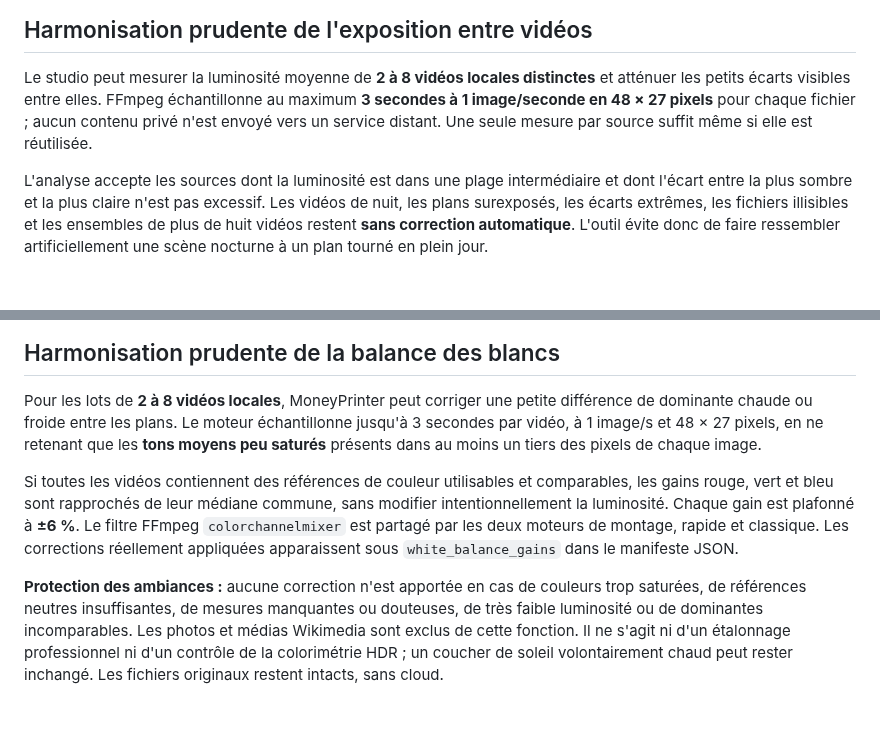
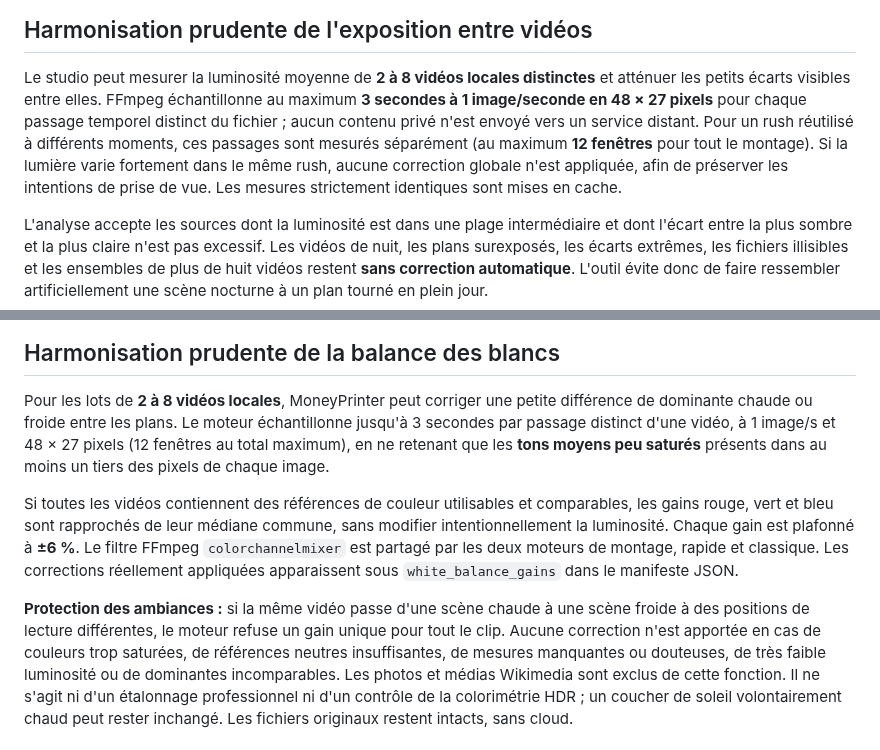
Before and after one commit to dbrckk/Moneyprinterturbo_perso, a Markdown page: docs/ANDROID_LOCAL_MEDIA.md, 2 parts joined by grey strips. Drawn GitHub-style; blank space fills up the shorter version.

Commit message:
docs(android): document bounded per-scene exposure and neutral-color checks

```diff
--- a/docs/ANDROID_LOCAL_MEDIA.md
+++ b/docs/ANDROID_LOCAL_MEDIA.md
@@ -200,8 +200,12 @@ indisponibles. Les médias du téléphone ne sont pas envoyés dans le cloud.
 Le studio peut mesurer la luminosité moyenne de **2 à 8 vidéos locales
 distinctes** et atténuer les petits écarts visibles entre elles. FFmpeg
 échantillonne au maximum **3 secondes à 1 image/seconde en 48 × 27 pixels**
-pour chaque fichier ; aucun contenu privé n'est envoyé vers un service
-distant. Une seule mesure par source suffit même si elle est réutilisée.
+pour chaque passage temporel distinct du fichier ; aucun contenu privé
+n'est envoyé vers un service distant. Pour un rush réutilisé à différents
+moments, ces passages sont mesurés séparément (au maximum **12 fenêtres**
+pour tout le montage). Si la lumière varie fortement dans le même rush,
+aucune correction globale n'est appliquée, afin de préserver les intentions
+de prise de vue. Les mesures strictement identiques sont mises en cache.
 
 L'analyse accepte les sources dont la luminosité est dans une plage
 intermédiaire et dont l'écart entre la plus sombre et la plus claire n'est
@@ -228,7 +232,8 @@ nécessitent encore une intervention créative.
 
 Pour les lots de **2 à 8 vidéos locales**, MoneyPrinter peut corriger une
 petite différence de dominante chaude ou froide entre les plans. Le moteur
-échantillonne jusqu'à 3 secondes par vidéo, à 1 image/s et 48 × 27 pixels,
+échantillonne jusqu'à 3 secondes par passage distinct d'une vidéo, à 1 image/s
+et 48 × 27 pixels (12 fenêtres au total maximum),
 en ne retenant que les **tons moyens peu saturés** présents dans au moins
 un tiers des pixels de chaque image.
 
@@ -240,7 +245,9 @@ par les deux moteurs de montage, rapide et classique. Les corrections
 réellement appliquées apparaissent sous `white_balance_gains` dans
 le manifeste JSON.
 
-**Protection des ambiances :** aucune correction n'est apportée en cas
+**Protection des ambiances :** si la même vidéo passe d'une scène chaude
+à une scène froide à des positions de lecture différentes, le moteur refuse
+un gain unique pour tout le clip. Aucune correction n'est apportée en cas
 de couleurs trop saturées, de références neutres insuffisantes, de mesures
 manquantes ou douteuses, de très faible luminosité ou de dominantes
 incomparables. Les photos et médias Wikimedia sont exclus de cette
```
